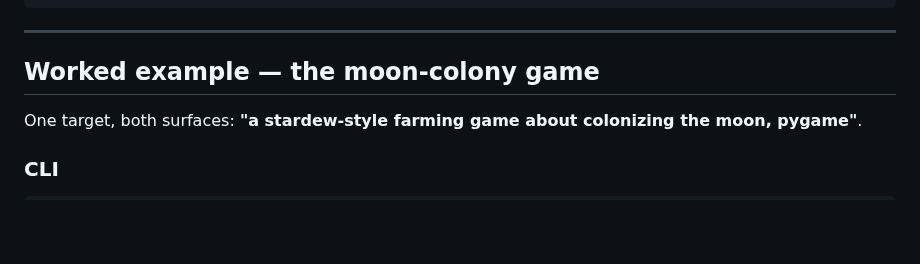
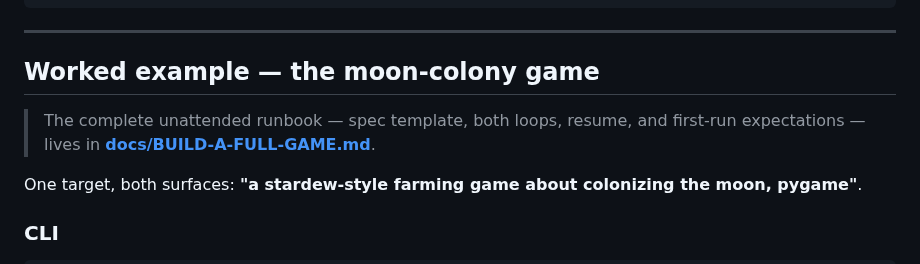
Before and after one commit to volts-inventory/Foundry, a Markdown page: README.md, the part around the change. GitHub-like rendering; blank space fills up the shorter version.

```diff
--- a/README.md
+++ b/README.md
@@ -440,6 +440,10 @@ echo $?                              # non-zero if NOT released
 
 ## Worked example — the moon-colony game
 
+> The complete unattended runbook — spec template, both loops, resume, and
+> first-run expectations — lives in
+> **[docs/BUILD-A-FULL-GAME.md](docs/BUILD-A-FULL-GAME.md)**.
+
 One target, both surfaces: **"a stardew-style farming game about colonizing
 the moon, pygame"**.
 
```
Also changed, not shown: docs/BUILD-A-FULL-GAME.md (added, +140 -0 lines).
